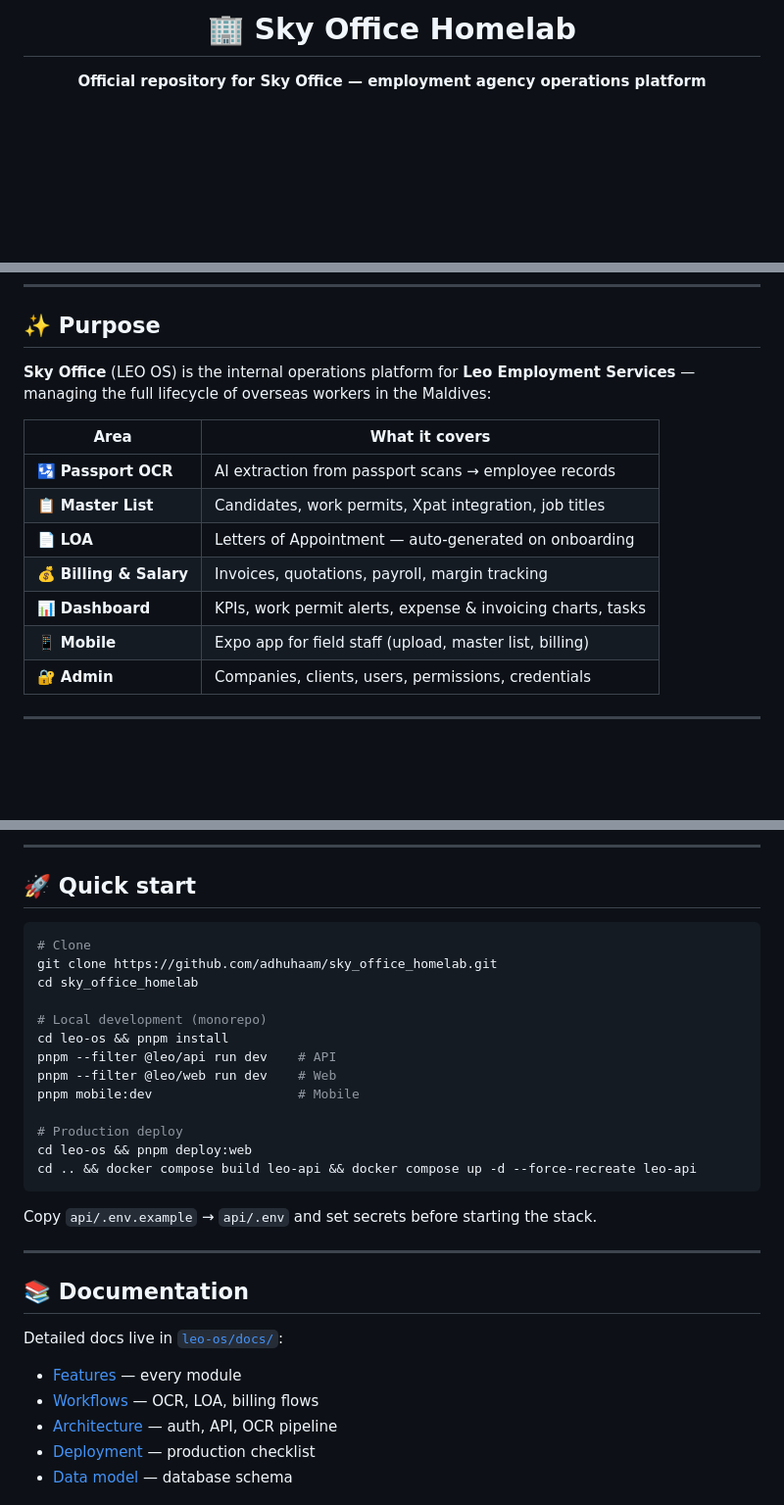
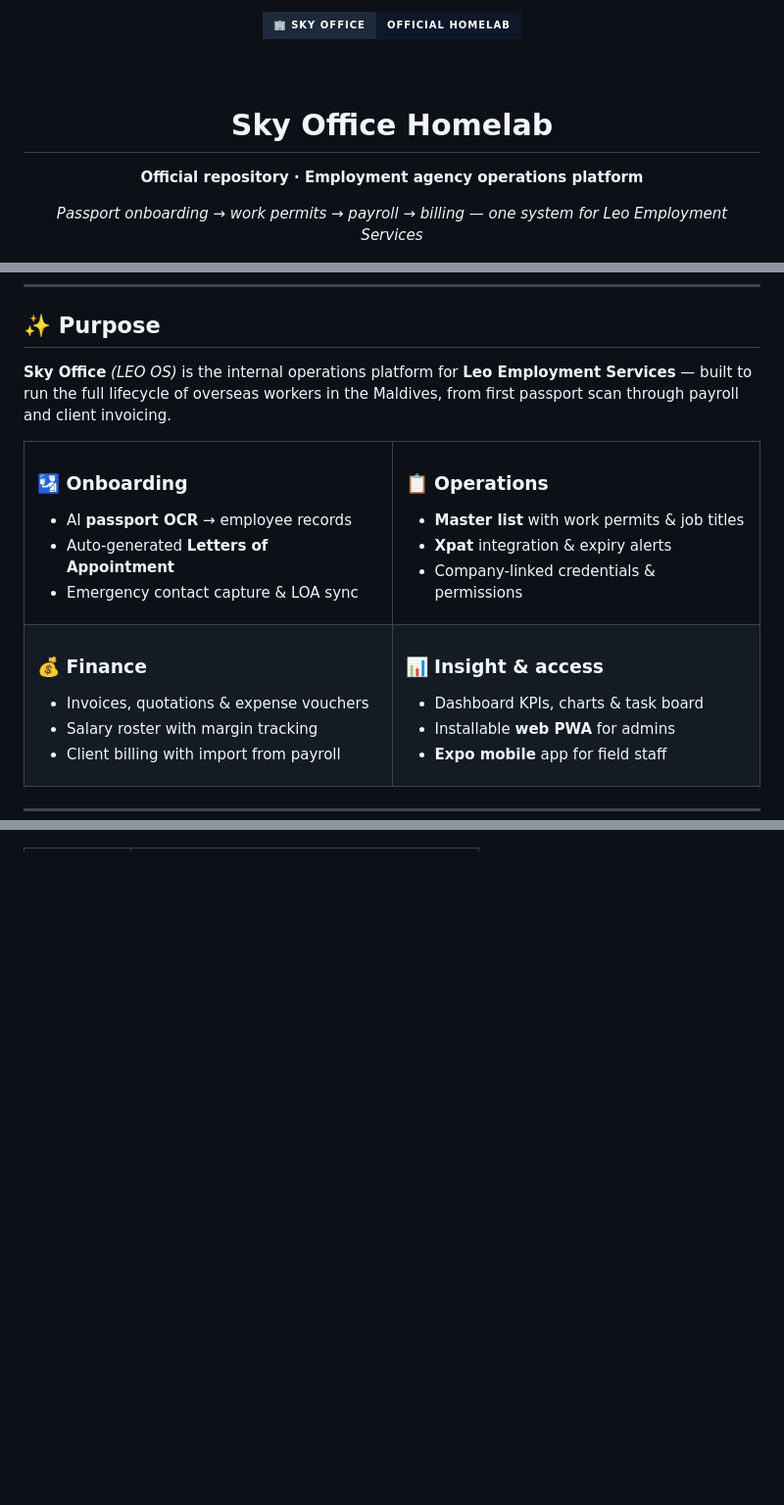
Before and after one commit to adhuhaam/sky_office_homelab, a Markdown page: README.md, 3 parts joined by grey strips. Shown at 98% size. Drawn GitHub-style; badges without logos; blank space fills up the shorter version.

Commit message:
Enhance root README with polished hero, feature grid, and architecture diagram.
Co-authored-by: Cursor <cursoragent@cursor.com>

````diff
--- a/README.md
+++ b/README.md
@@ -1,7 +1,15 @@
 <div align="center">
 
-# 🏢 Sky Office Homelab
+<img src="https://img.shields.io/badge/🏢_Sky_Office-Official_Homelab-0f172a?style=for-the-badge&labelColor=1e293b" alt="Sky Office Homelab" />
 
-**Official repository for Sky Office — employment agency operations platform**
+<br /><br />
+
+# Sky Office Homelab
+
+**Official repository · Employment agency operations platform**
+
+*Passport onboarding → work permits → payroll → billing — one system for Leo Employment Services*
+
+<br />
 
 [![Node](https://img.shields.io/badge/Node-22+-339933?style=flat-square&logo=node.js&logoColor=white)](https://nodejs.org/)
@@ -17,14 +28,40 @@
 
 ## ✨ Purpose
 
-**Sky Office** (LEO OS) is the internal operations platform for **Leo Employment Services** — managing the full lifecycle of overseas workers in the Maldives:
+**Sky Office** *(LEO OS)* is the internal operations platform for **Leo Employment Services** — built to run the full lifecycle of overseas workers in the Maldives, from first passport scan through payroll and client invoicing.
 
-| Area | What it covers |
-|------|----------------|
-| 🛂 **Passport OCR** | AI extraction from passport scans → employee records |
-| 📋 **Master List** | Candidates, work permits, Xpat integration, job titles |
-| 📄 **LOA** | Letters of Appointment — auto-generated on onboarding |
-| 💰 **Billing & Salary** | Invoices, quotations, payroll, margin tracking |
-| 📊 **Dashboard** | KPIs, work permit alerts, expense & invoicing charts, tasks |
-| 📱 **Mobile** | Expo app for field staff (upload, master list, billing) |
-| 🔐 **Admin** | Companies, clients, users, permissions, credentials |
+<table>
+<tr>
+<td width="50%" valign="top">
+
+### 🛂 Onboarding
+- AI **passport OCR** → employee records
+- Auto-generated **Letters of Appointment**
+- Emergency contact capture & LOA sync
+
+</td>
+<td width="50%" valign="top">
+
+### 📋 Operations
+- **Master list** with work permits & job titles
+- **Xpat** integration & expiry alerts
+- Company-linked credentials & permissions
+
+</td>
+</tr>
+<tr>
+<td width="50%" valign="top">
+
+### 💰 Finance
+- Invoices, quotations & expense vouchers
+- Salary roster with margin tracking
+- Client billing with import from payroll
+
+</td>
+<td width="50%" valign="top">
+
+### 📊 Insight & access
+- Dashboard KPIs, charts & task board
+- Installable **web PWA** for admins
+- **Expo mobile** app for field staff
+
@@ -49,36 +96,2 @@ sky_office_homelab/
 ```
 
----
-
-## 🚀 Quick start
-
-```bash
-# Clone
-git clone https://github.com/adhuhaam/sky_office_homelab.git
-cd sky_office_homelab
-
-# Local development (monorepo)
-cd leo-os && pnpm install
-pnpm --filter @leo/api run dev    # API
-pnpm --filter @leo/web run dev    # Web
-pnpm mobile:dev                   # Mobile
-
-# Production deploy
-cd leo-os && pnpm deploy:web
-cd .. && docker compose build leo-api && docker compose up -d --force-recreate leo-api
-```
-
-Copy `api/.env.example` → `api/.env` and set secrets before starting the stack.
-
----
-
-## 📚 Documentation
-
-Detailed docs live in [`leo-os/docs/`](leo-os/docs/):
-
-- [Features](leo-os/docs/FEATURES.md) — every module
-- [Workflows](leo-os/docs/WORKFLOWS.md) — OCR, LOA, billing flows
-- [Architecture](leo-os/docs/ARCHITECTURE.md) — auth, API, OCR pipeline
-- [Deployment](leo-os/docs/DEPLOYMENT.md) — production checklist
-- [Data model](leo-os/docs/DATA-MODEL.md) — database schema
-
````
Also changed, not shown: other parts of README.md (+45 -35 lines).
